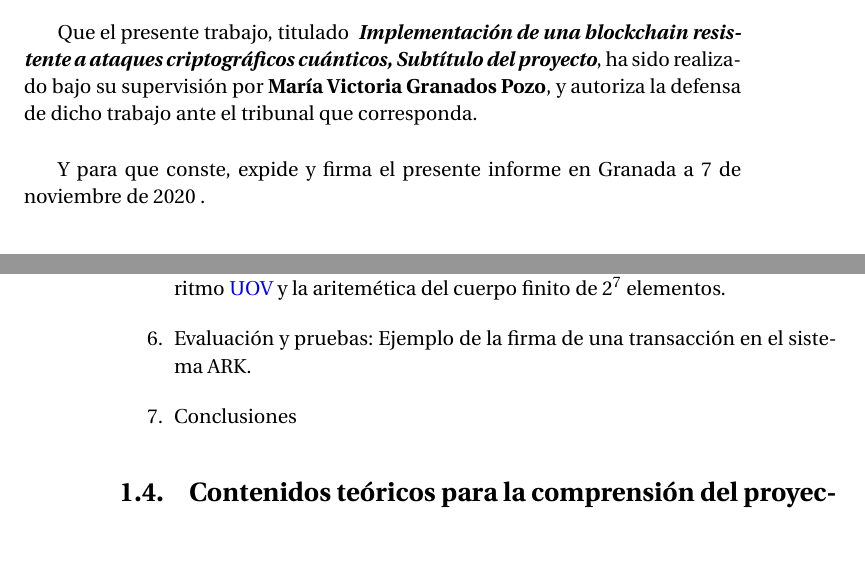
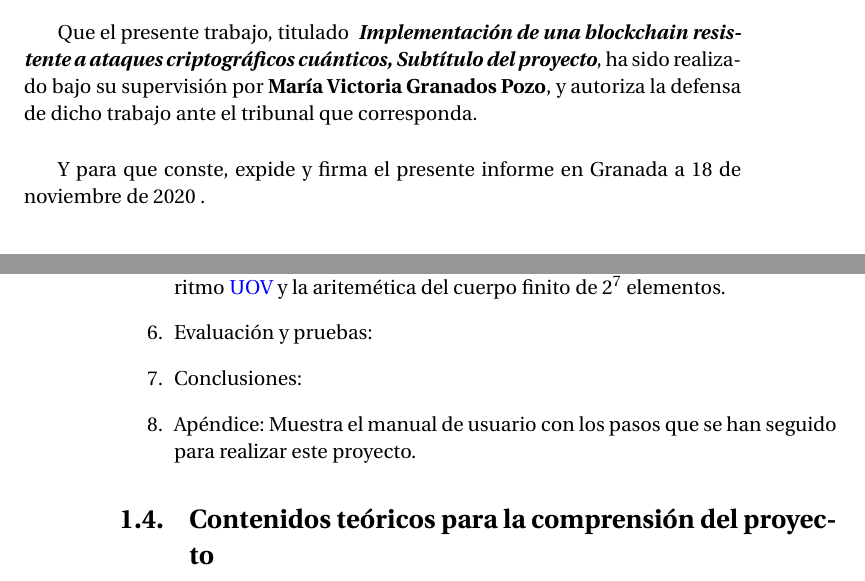
Before and after one commit to mvictoria1997/TFG, a LaTeX thesis (Memoria/proyecto.tex, which reads Memoria/capitulos/01_Introduccion.tex, Memoria/portada/prefacio.tex): two parts of pages 13 and 30 of 99, joined at a grey line, cut so that both start at the same text, the shorter picture padded with empty space. Compiled offline with pdfLaTeX.

Commit message:
Mem: Cambio de fecha

```diff
--- a/Memoria/capitulos/01_Introduccion.tex
+++ b/Memoria/capitulos/01_Introduccion.tex
@@ -114,8 +114,9 @@ A continuación se muestran los capítulos que presenta la memoria junto con una
 	\item Análisis del problema: Descripción de las funcionalidades y requisitos, y análisis de los objetivos que se muestran en la sección \ref{sec:intro:objetivos}.
 	\item Diseño: Se encuentra el diseño de la implementación del algoritmo \acrshort{uov} y el diseño del ecosistema ARK, donde se integrará el algoritmo de firma.
 	\item Implementación: Contiene la explicación de la implementación del algoritmo \acrshort{uov} y la aritemética del cuerpo finito de $2^7$ elementos.
-	\item Evaluación y pruebas: Ejemplo de la firma de una transacción en el sistema ARK.
-	\item Conclusiones
+	\item Evaluación y pruebas:
+	\item Conclusiones:
+	\item Apéndice: Muestra el manual de usuario con los pasos que se han seguido para realizar este proyecto.
 \end{enumerate}
 
 \section{Contenidos teóricos para la comprensión del proyecto}
--- a/Memoria/portada/prefacio.tex
+++ b/Memoria/portada/prefacio.tex
@@ -91,7 +91,7 @@ que corresponda.
 
 \vspace{0.5cm}
 
-Y para que conste, expide y firma el presente informe en Granada a 7 de noviembre de 2020 .
+Y para que conste, expide y firma el presente informe en Granada a 18 de noviembre de 2020 .
 
 \vspace{1cm}
 
```
Also changed, not shown: Memoria/portada/portada.tex (+1 -1 lines), Memoria/portada/portada_2.tex (+1 -1 lines), Memoria/proyecto.pdf, Memoria/portada/prefacio.tex (2 more changed lines), 2 other files.
